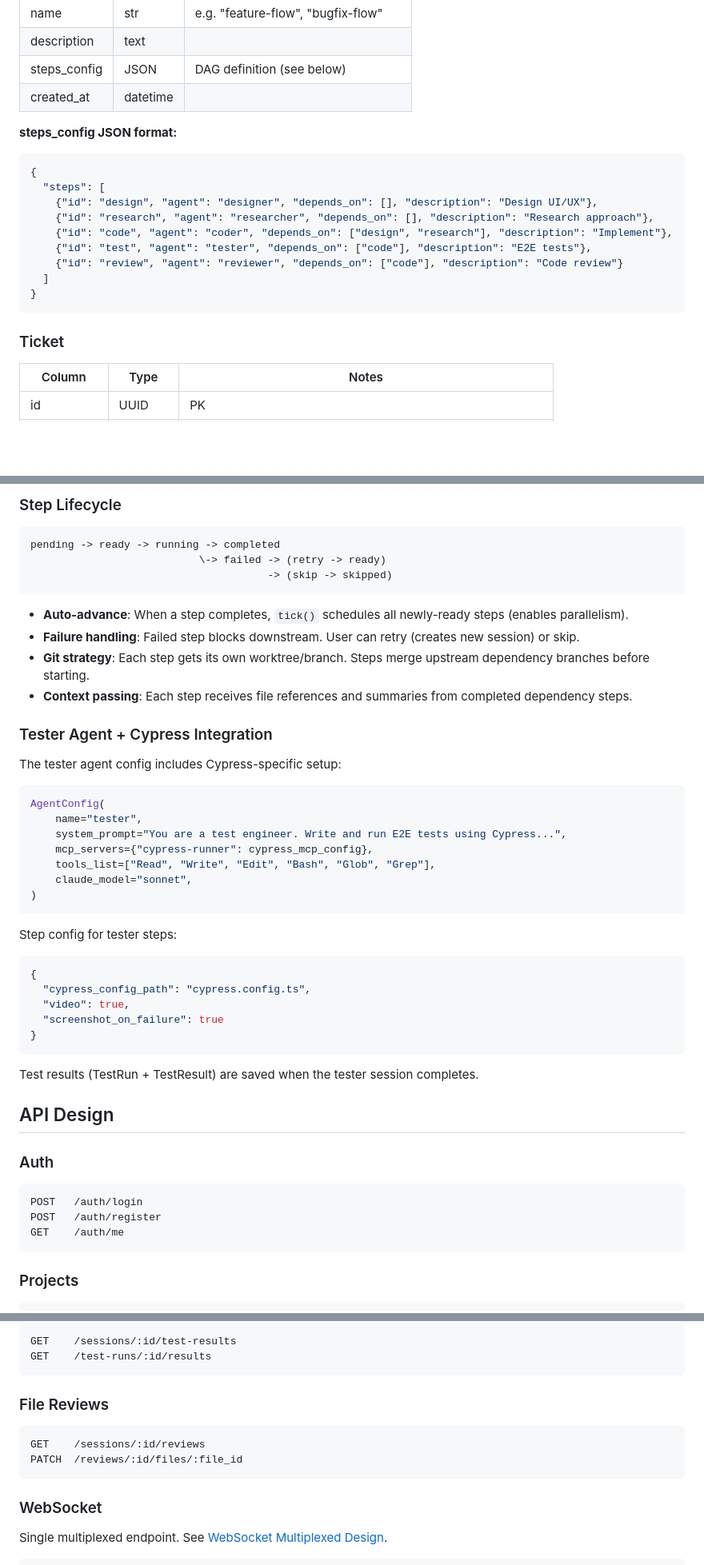
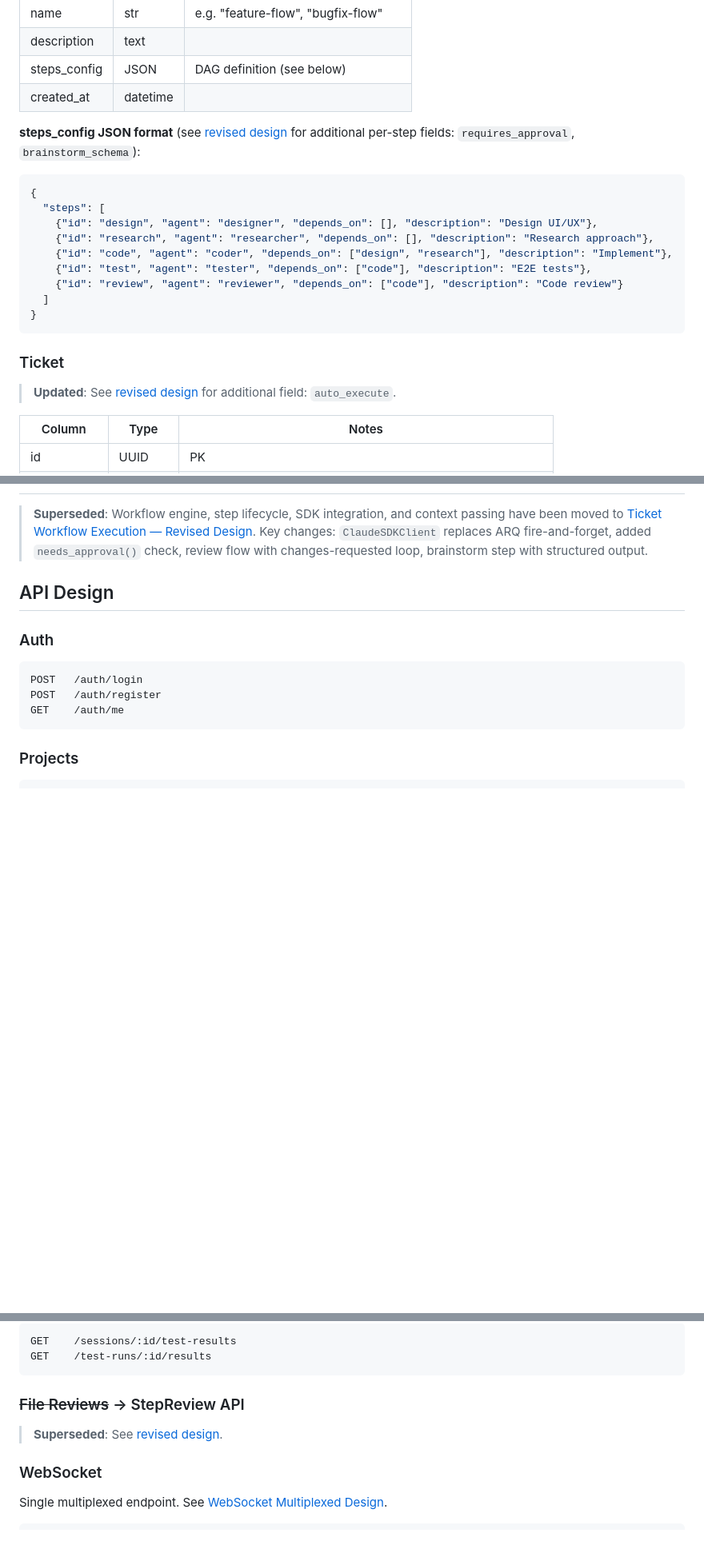
Before and after one commit to richardplg2/suri-coder, a Markdown page: docs/plans/2026-03-06-project-ticket-workflow-design.md, 3 parts joined by grey strips. Shown at 80% size. Rendered like a GitHub page; blank space fills up the shorter version.

````diff
--- a/docs/plans/2026-03-06-project-ticket-workflow-design.md
+++ b/docs/plans/2026-03-06-project-ticket-workflow-design.md
@@ -111,7 +115,7 @@ Defines an agent type, customizable per project.
 | steps_config | JSON | DAG definition (see below) |
 | created_at | datetime | |
 
-**steps_config JSON format:**
+**steps_config JSON format** (see [revised design](2026-03-07-ticket-workflow-execution-design.md#data-model-changes) for additional per-step fields: `requires_approval`, `brainstorm_schema`):
 ```json
 {
   "steps": [
@@ -125,6 +129,8 @@ Defines an agent type, customizable per project.
 ```
 
 ### Ticket
+
+> **Updated**: See [revised design](2026-03-07-ticket-workflow-execution-design.md#data-model-changes) for additional field: `auto_execute`.
 
 | Column | Type | Notes |
 |--------|------|-------|
@@ -314,40 +258,4 @@ class WorkflowEngine:
-### Step Lifecycle
-
-```
-pending -> ready -> running -> completed
-                           \-> failed -> (retry -> ready)
-                                      -> (skip -> skipped)
-```
-
-- **Auto-advance**: When a step completes, `tick()` schedules all newly-ready steps (enables parallelism).
-- **Failure handling**: Failed step blocks downstream. User can retry (creates new session) or skip.
-- **Git strategy**: Each step gets its own worktree/branch. Steps merge upstream dependency branches before starting.
-- **Context passing**: Each step receives file references and summaries from completed dependency steps.
-
-### Tester Agent + Cypress Integration
-
-The tester agent config includes Cypress-specific setup:
-
-```python
-AgentConfig(
-    name="tester",
-    system_prompt="You are a test engineer. Write and run E2E tests using Cypress...",
-    mcp_servers={"cypress-runner": cypress_mcp_config},
-    tools_list=["Read", "Write", "Edit", "Bash", "Glob", "Grep"],
-    claude_model="sonnet",
-)
-```
-
-Step config for tester steps:
-```json
-{
-  "cypress_config_path": "cypress.config.ts",
-  "video": true,
-  "screenshot_on_failure": true
-}
-```
-
-Test results (TestRun + TestResult) are saved when the tester session completes.
+> **Superseded**: Workflow engine, step lifecycle, SDK integration, and context passing have been moved to [Ticket Workflow Execution — Revised Design](2026-03-07-ticket-workflow-execution-design.md). Key changes: `ClaudeSDKClient` replaces ARQ fire-and-forget, added `needs_approval()` check, review flow with changes-requested loop, brainstorm step with structured output.
 
 ## API Design
 
@@ -421,11 +332,9 @@ GET    /sessions/:id/test-results
 GET    /test-runs/:id/results
 ```
 
-### File Reviews
-```
-GET    /sessions/:id/reviews
-PATCH  /reviews/:id/files/:file_id
-```
+### ~~File Reviews~~ → StepReview API
+
+> **Superseded**: See [revised design](2026-03-07-ticket-workflow-execution-design.md#api-changes).
 
 ### WebSocket
 
````
Also changed, not shown: other parts of docs/plans/2026-03-06-project-ticket-workflow-design.md (+12 -67 lines).
